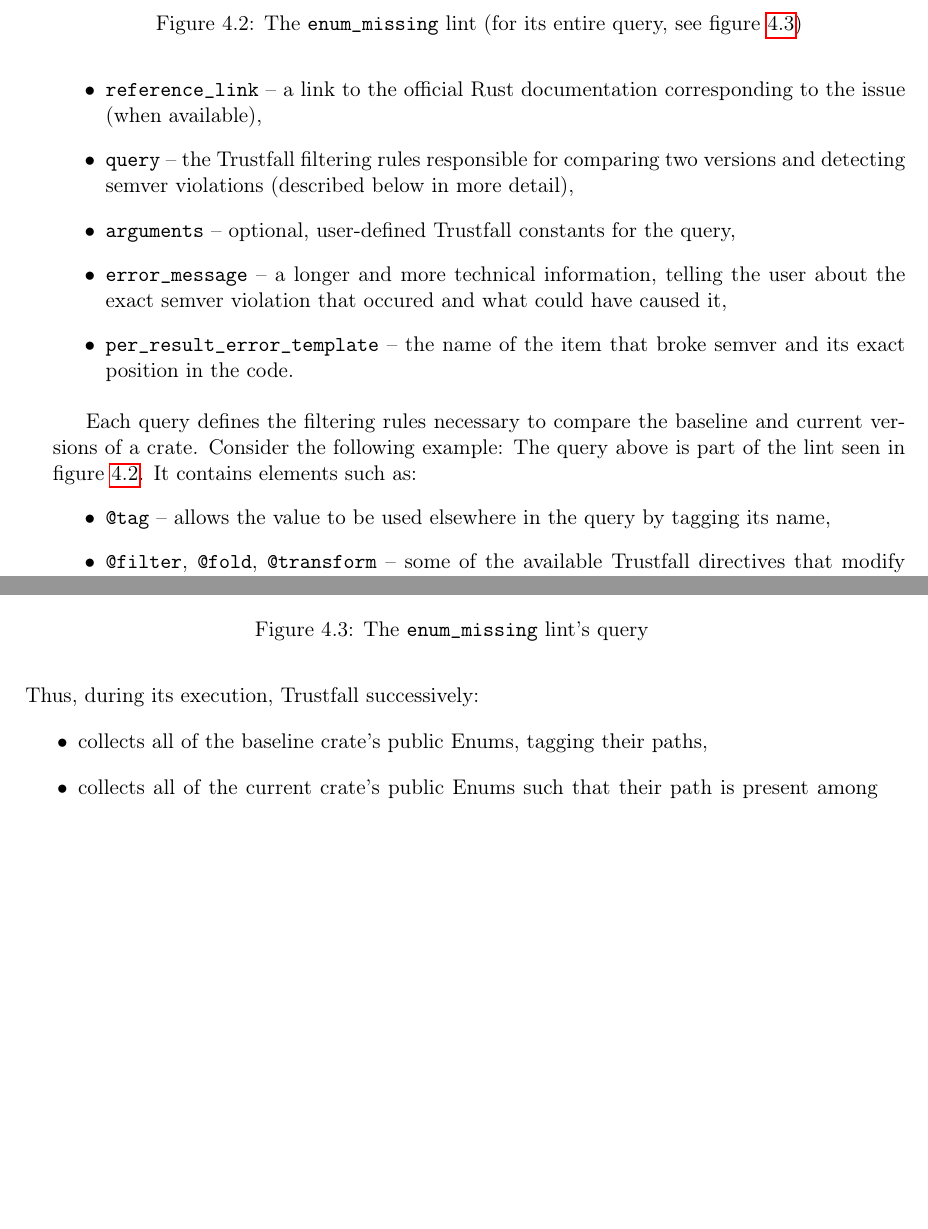
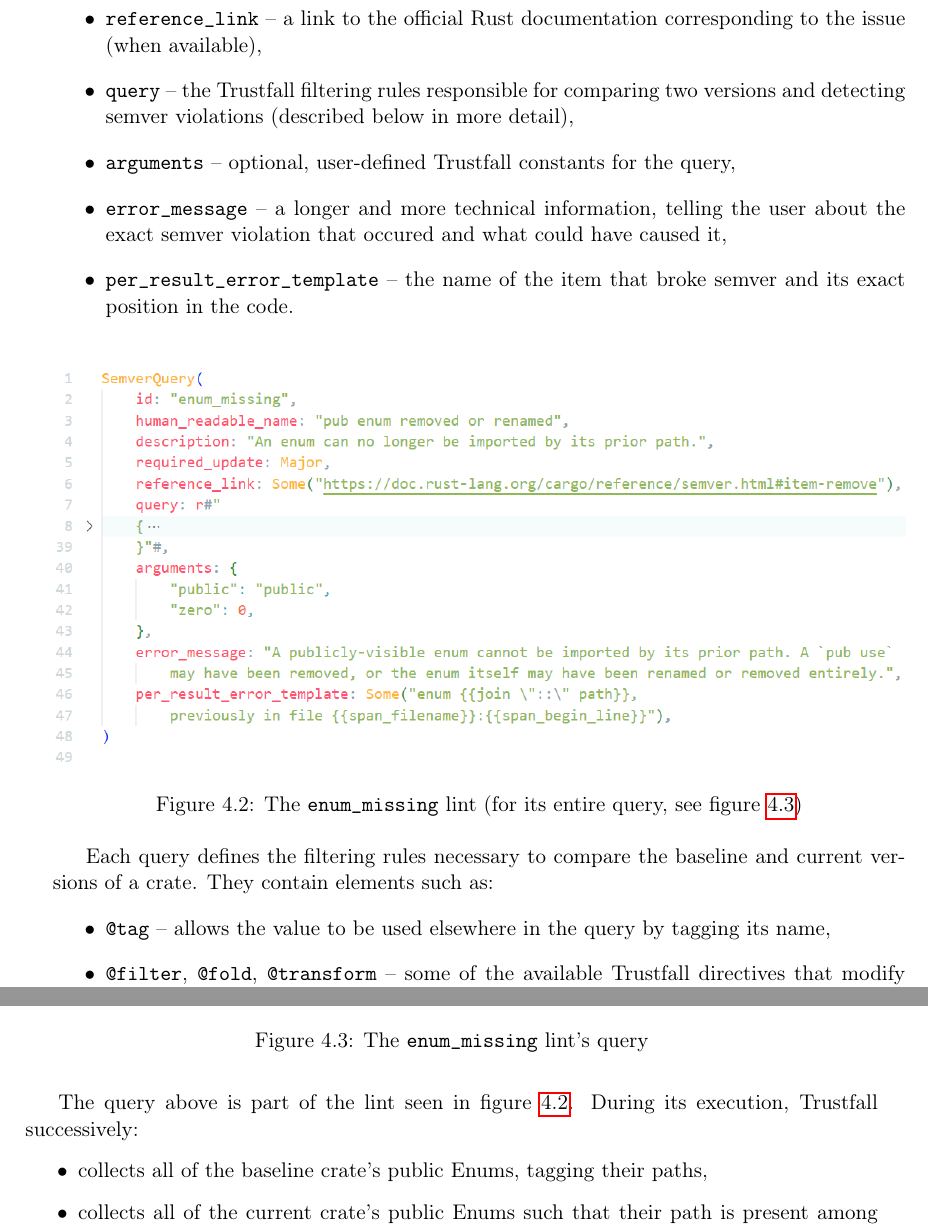
Before and after one commit to tonowak/bachelors-thesis, a LaTeX thesis (thesis-en.tex): two parts of pages 25 and 26 of 47, joined at a grey line, cut so that both start at the same text, the shorter picture padded with empty space. Compiled offline with pdfLaTeX.

Commit message:
small restructure to make some logical sense

```diff
--- a/thesis-en.tex
+++ b/thesis-en.tex
@@ -594,8 +591,3 @@ the following fields:
-	\caption{The \texttt{enum\_missing} lint (for its entire query, see figure
-		\ref{fig:enum_missing_lint_query})}
-	\label{fig:enum_missing_lint}
-\end{figure}
-
 \begin{itemize}
 	\item \texttt{id} -- a short, unique name identifying the lint, most often matching the
 		filename that contains the lint,
@@ -613,16 +605,16 @@ the following fields:
 	    its exact position in the code.
 \end{itemize}
 
-Each query defines the filtering rules necessary to compare the baseline and current versions of
-a crate. Consider the following example:
 \begin{figure}[h]
 	\centering
-	\includegraphics[width=\linewidth]{lint-query-example.png}
-	\caption{The \texttt{enum\_missing} lint's query}
-	\label{fig:enum_missing_lint_query}
+	\includegraphics[width=\linewidth]{lint-example.png}
+	\caption{The \texttt{enum\_missing} lint (for its entire query, see figure
+		\ref{fig:enum_missing_lint_query})}
+	\label{fig:enum_missing_lint}
 \end{figure}
-The query above is part of the lint seen in figure \ref{fig:enum_missing_lint}. It contains
-elements such as:
+
+Each query defines the filtering rules necessary to compare the baseline and current versions of
+a crate. They contain elements such as:
 \begin{itemize}
 	\item \texttt{@tag} -- allows the value to be used elsewhere in the query by
 		tagging its name,
@@ -637,7 +629,16 @@ elements such as:
 		name,
 	\item \texttt{\%path} -- \texttt{\%} refers to a tagged element with the same name.
 \end{itemize}
-Thus, during its execution, Trustfall successively:
+
+\begin{figure}[h]
+	\centering
+	\includegraphics[width=\linewidth]{lint-query-example.png}
+	\caption{The \texttt{enum\_missing} lint's query}
+	\label{fig:enum_missing_lint_query}
+\end{figure}
+
+The query above is part of the lint seen in figure \ref{fig:enum_missing_lint}. During
+its execution, Trustfall successively:
 \begin{itemize}
 	\item collects all of the baseline crate's public Enums, tagging their paths,
 	\item collects all of the current crate's public Enums such that their path is present among
```
Also changed, not shown: thesis-en.tex (3 more changed lines).
